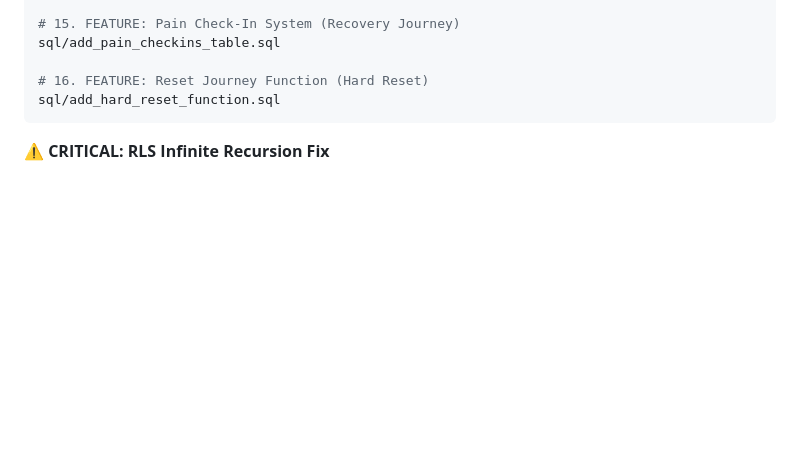
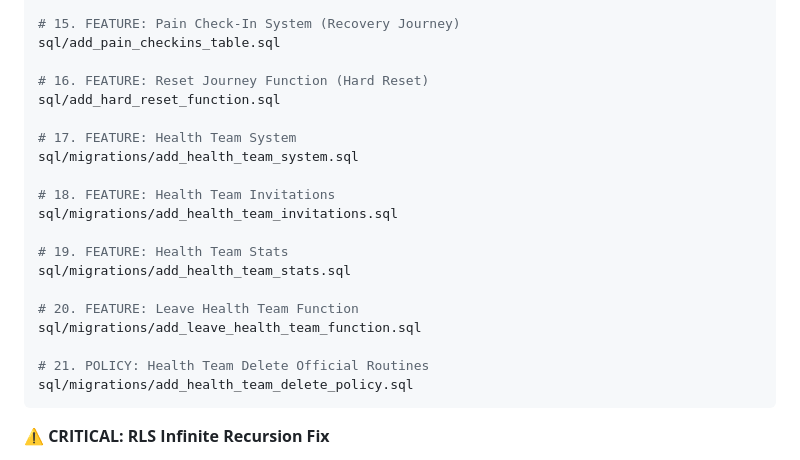
Before and after one commit to henrykhoiminh/soteria_health_mobile, a Markdown page: README.md, the part around the change printed below. GitHub-like rendering; blank space fills up the shorter version.

````diff
--- a/README.md
+++ b/README.md
@@ -361,6 +442,21 @@ sql/add_pain_checkins_table.sql
 
 # 16. FEATURE: Reset Journey Function (Hard Reset)
 sql/add_hard_reset_function.sql
+
+# 17. FEATURE: Health Team System
+sql/migrations/add_health_team_system.sql
+
+# 18. FEATURE: Health Team Invitations
+sql/migrations/add_health_team_invitations.sql
+
+# 19. FEATURE: Health Team Stats
+sql/migrations/add_health_team_stats.sql
+
+# 20. FEATURE: Leave Health Team Function
+sql/migrations/add_leave_health_team_function.sql
+
+# 21. POLICY: Health Team Delete Official Routines
+sql/migrations/add_health_team_delete_policy.sql
 ```
 
 **⚠️ CRITICAL: RLS Infinite Recursion Fix**
````
Also changed, not shown: other parts of README.md (+97 -16 lines).
